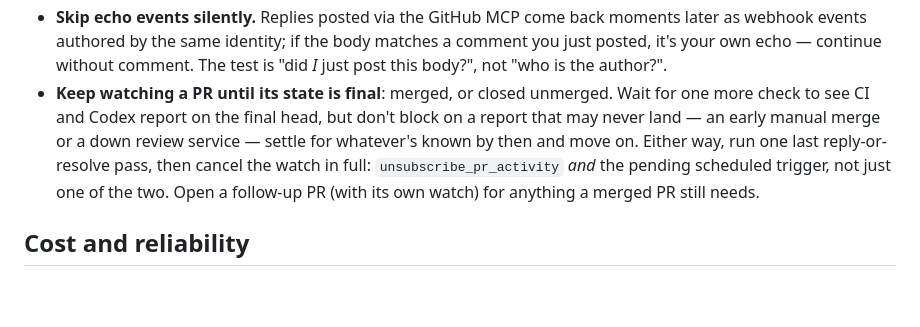
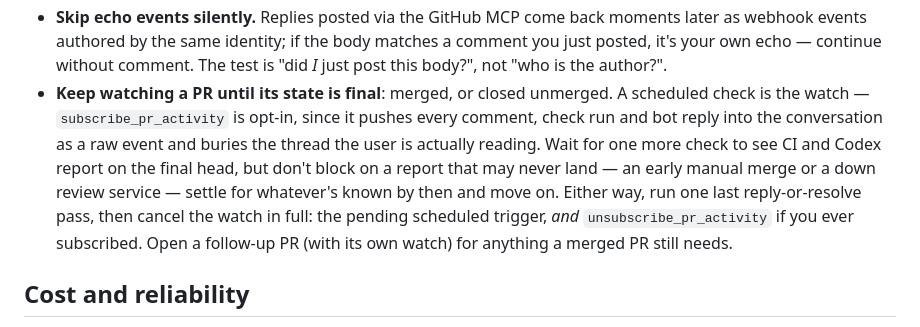
Before and after one commit to mikelward/web, a Markdown page: AGENTS.md, the part around the change. Rendered like a GitHub page; blank space fills up the shorter version.

Commit message:
docs: Stop pushing PR webhook chatter into the conversation
Opening a PR no longer subscribes to its activity. `subscribe_pr_activity`
pushes every comment, check run and bot reply into the conversation as a raw
event envelope, which is where the machine chatter in the thread was coming
from. The scheduled check already reads all of it on demand, so the
subscription was duplicating the signal and adding the noise. It stays
available, opt-in.

The `~/.claude/settings.json` intersection paragraph is gone. It told the
agent to compute and write that file at the start of a session, but Claude
Code loads settings at startup, so a file written from inside a running
session can never affect it — the rule could not do what it was for, and the
file did not exist in the container despite several sessions following it.
Replaced with what is actually true: permissions belong in the environment's
setup script, and an agent that finds calls prompting should say so once and
carry on.

Cadence is unchanged — ~5 minutes while CI or the Codex reaction is still
outstanding, ~30 once it is only waiting on a human. Some siblings said
"every 5 minutes" and some said "fast while waiting"; they always meant the
same thing, and this takes the clearer phrasing. The two bullets on settling
the trigger said the same thing from opposite ends and are now one.

Same change in every sibling repo, so the guides stay in step.

```diff
--- a/AGENTS.md
+++ b/AGENTS.md
@@ -184,13 +184,16 @@ make deploy   # gcloud app deploy
   comment. The test is "did *I* just post this body?", not "who is the
   author?".
 - **Keep watching a PR until its state is final**: merged, or closed unmerged.
+  A scheduled check is the watch — `subscribe_pr_activity` is opt-in, since
+  it pushes every comment, check run and bot reply into the conversation as a
+  raw event and buries the thread the user is actually reading.
   Wait for one more check to see CI and Codex report on the final head, but
   don't block on a report that may never land — an early manual merge or a
   down review service — settle for whatever's known by then and move on.
   Either way, run one last reply-or-resolve pass, then cancel the watch in
-  full: `unsubscribe_pr_activity` *and* the pending scheduled trigger, not
-  just one of the two. Open a follow-up PR (with its own watch) for anything
-  a merged PR still needs.
+  full: the pending scheduled trigger, *and* `unsubscribe_pr_activity` if you
+  ever subscribed. Open a follow-up PR (with its own watch) for anything a
+  merged PR still needs.
 
 ## Cost and reliability
 
```
